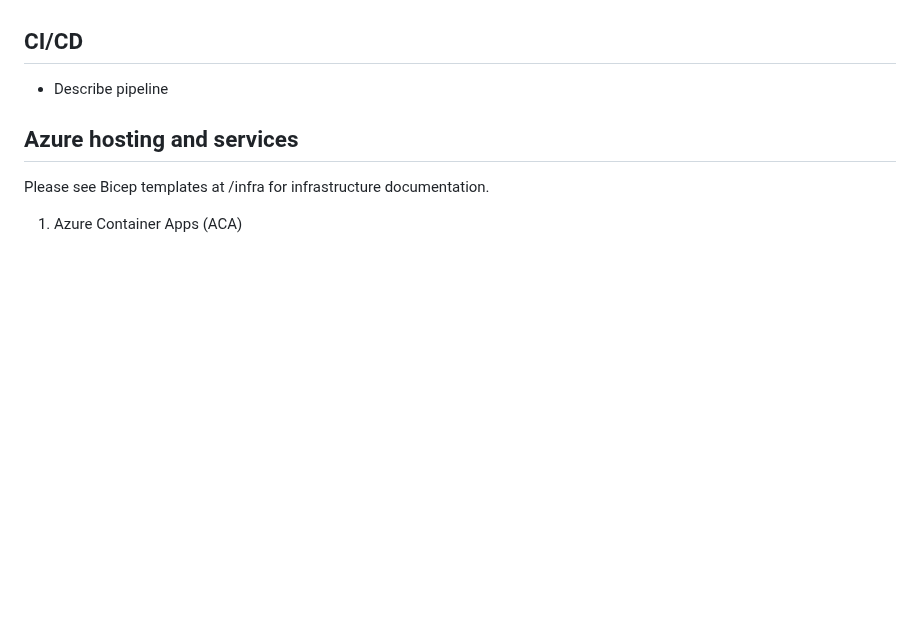
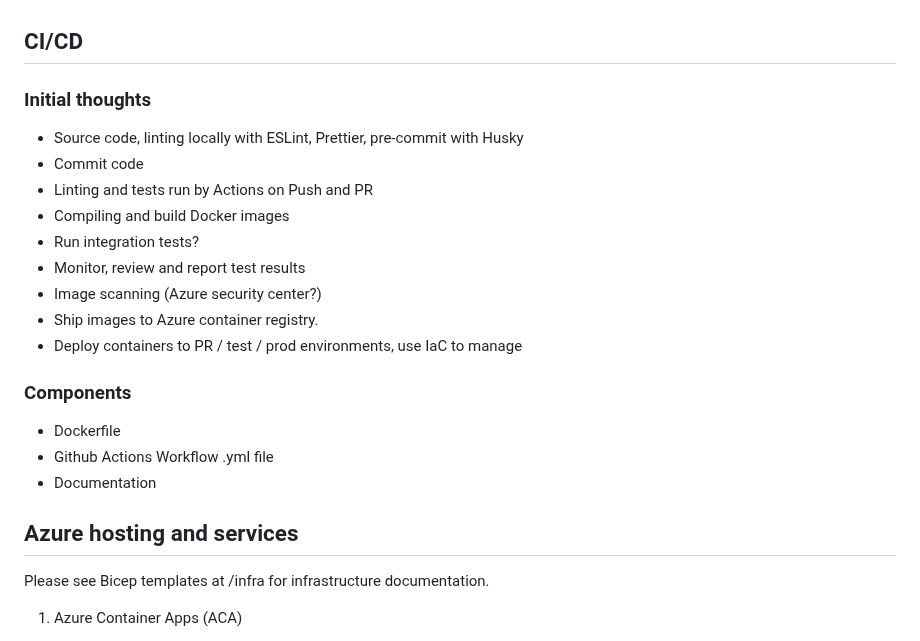
Before and after one commit to bouvet/bouvet-developer-survey, a Markdown page: docs/DOCUMENTATION.md, the part around the change. Rendered like a GitHub page; blank space fills up the shorter version.

Commit message:
Added general documentation for pipeline

```diff
--- a/docs/DOCUMENTATION.md
+++ b/docs/DOCUMENTATION.md
@@ -120,7 +120,23 @@ https://github.com/bouvet/bouvet-developer-survey/pulls
 
 ## CI/CD
 
-- Describe pipeline
+### Initial thoughts ###
+
+- Source code, linting locally with ESLint, Prettier, pre-commit with Husky
+- Commit code
+- Linting and tests run by Actions on Push and PR
+- Compiling and build Docker images
+- Run integration tests?
+- Monitor, review and report test results
+- Image scanning (Azure security center?)
+- Ship images to Azure container registry.
+- Deploy containers to PR / test / prod environments, use IaC to manage
+
+### Components ###
+
+- Dockerfile
+- Github Actions Workflow .yml file
+- Documentation
 
 ## Azure hosting and services
 
```
